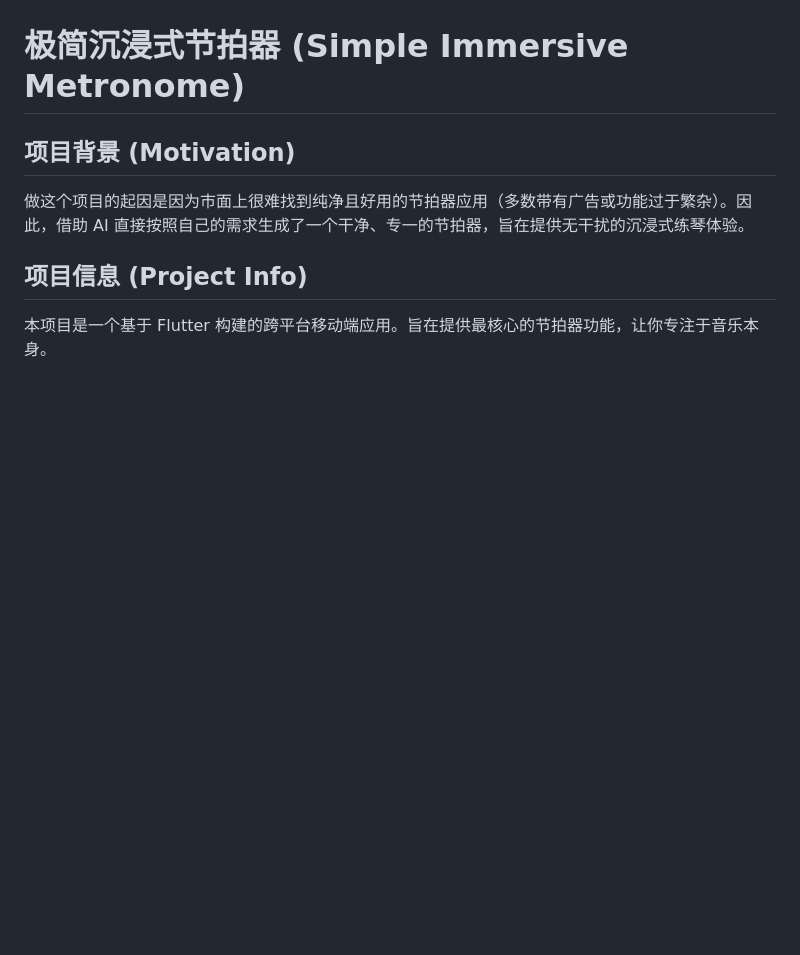
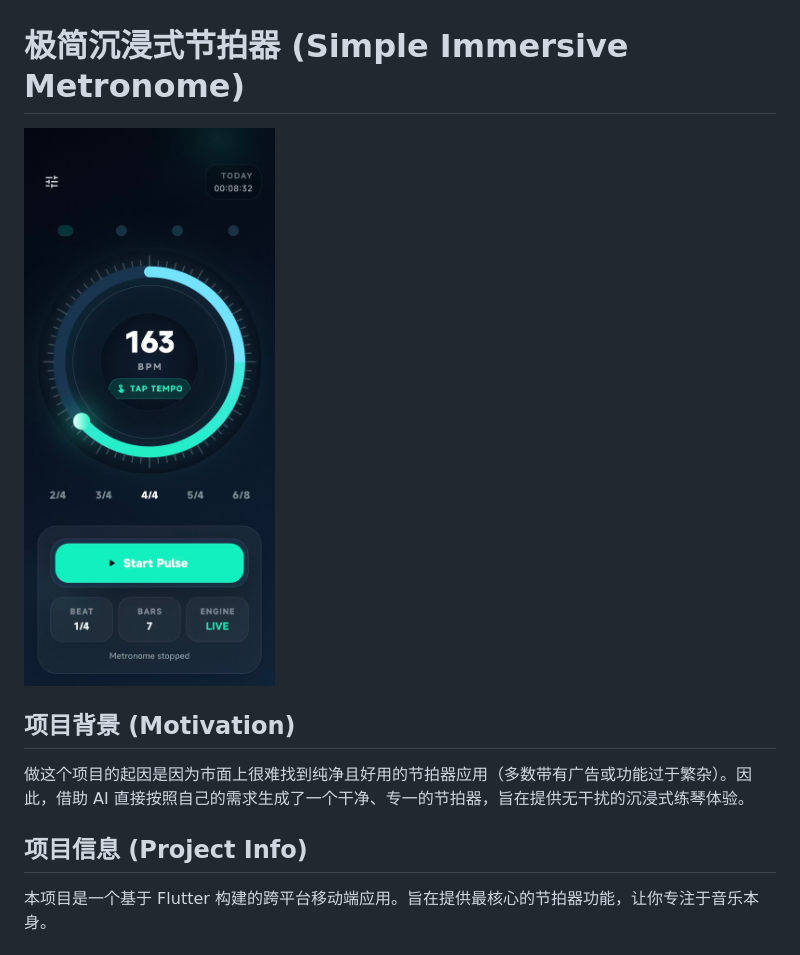
Before and after one commit to MrJoeYW/metronome_app, a Markdown page: README.md, the part around the change. Rendered like a GitHub page; pictures changed too: assets/images/demo.jpg (added); blank space fills up the shorter version.

Commit message:
feat: 添加演示图片以增强项目可视化

```diff
--- a/README.md
+++ b/README.md
@@ -1,5 +1,5 @@
 # 极简沉浸式节拍器 (Simple Immersive Metronome)
-
+![alt text](assets/images/demo.jpg)
 ## 项目背景 (Motivation)
 做这个项目的起因是因为市面上很难找到纯净且好用的节拍器应用（多数带有广告或功能过于繁杂）。因此，借助 AI 直接按照自己的需求生成了一个干净、专一的节拍器，旨在提供无干扰的沉浸式练琴体验。
 
```
